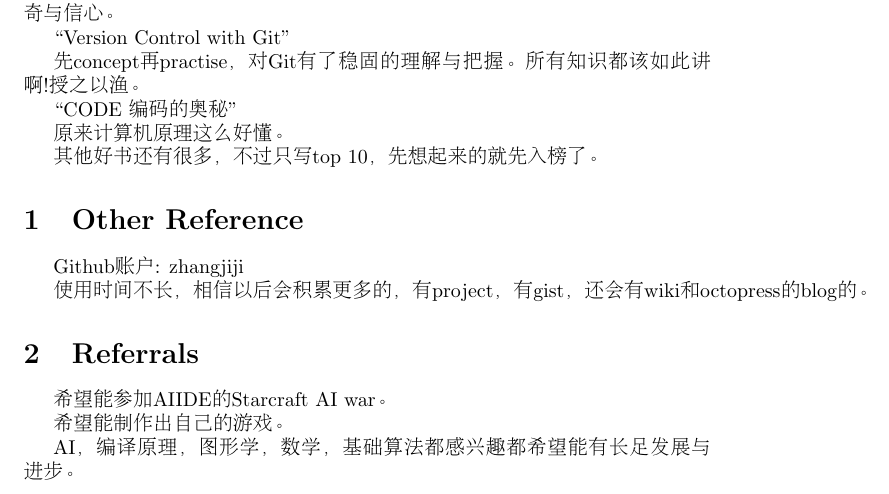
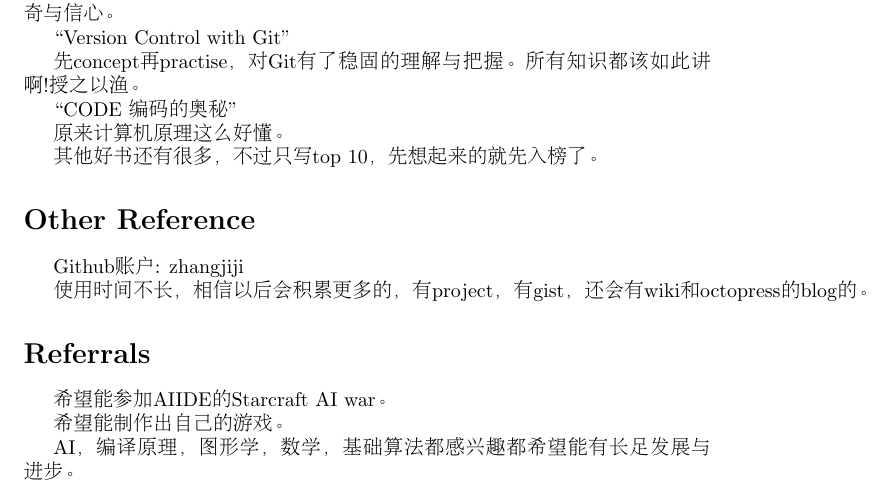
Before and after one commit to zhangjiji/Resume, a LaTeX CV (resume_cn.tex): part of page 3 of 3, cut so that both start at the same text. Compiled offline with pdfLaTeX.

```diff
--- a/resume_cn.tex
+++ b/resume_cn.tex
@@ -101,13 +101,13 @@
 
 其他好书还有很多，不过只写top 10，先想起来的就先入榜了。
 
-\section{Other Reference}
+\section*{Other Reference}
 
 Github账户: zhangjiji
 
 使用时间不长，相信以后会积累更多的，有project，有gist，还会有wiki和octopress的blog的。
 
-\section{Referrals}
+\section*{Referrals}
 
 希望能参加AIIDE的Starcraft AI war。
 
```
Also changed, not shown: resume_en.tex (+2 -2 lines), resume_cn.pdf, resume_en.pdf, 4 other files.
